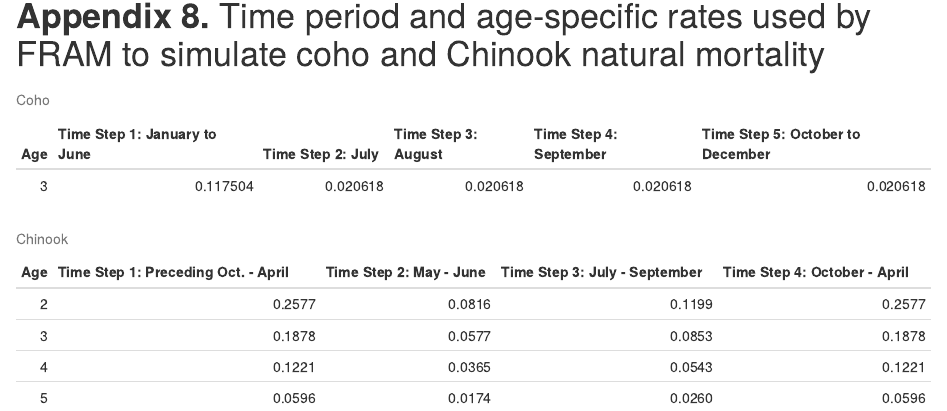
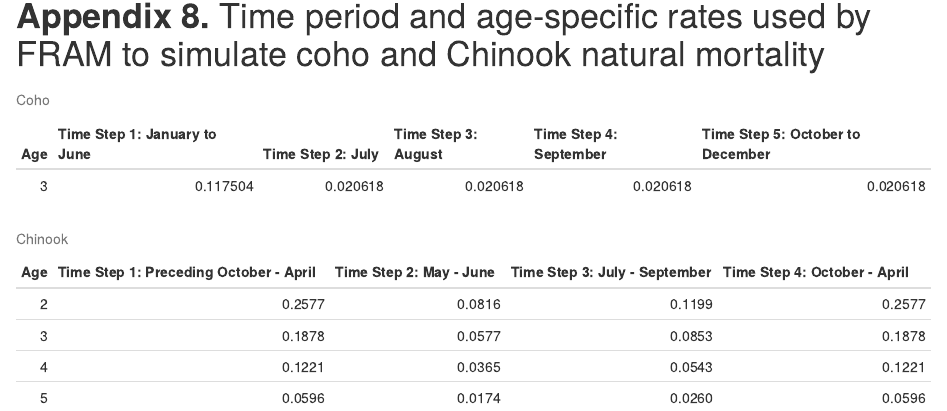
Before and after one commit to FRAMverse/fram_doc, an R Markdown document (calcs_appendices.Rmd): the page in a window 1100 px wide, from 2870 px down. Rendered offline with R 4.5, knitr and Pandoc, with nearby package versions; some code elsewhere in the file could not run offline.

Commit message:
Minor adjustment to table 8

```diff
--- a/calcs_appendices.Rmd
+++ b/calcs_appendices.Rmd
@@ -142,7 +142,7 @@
 
 dplyr::tibble(
   `Age` = c(2:5),
-  `Time Step 1: Preceding Oct. - April` = c(0.2577, 0.1878, 0.1221, 0.0596),
+  `Time Step 1: Preceding October - April` = c(0.2577, 0.1878, 0.1221, 0.0596),
   `Time Step 2: May - June` = c(0.0816, 0.0577, 0.0365, 0.0174),
   `Time Step 3: July - September` = c(0.1199, 0.0853, 0.0543, 0.0260),
   `Time Step 4: October - April` = c(0.2577, 0.1878, 0.1221, 0.0596)
```
Also changed, not shown: 1 other file.
